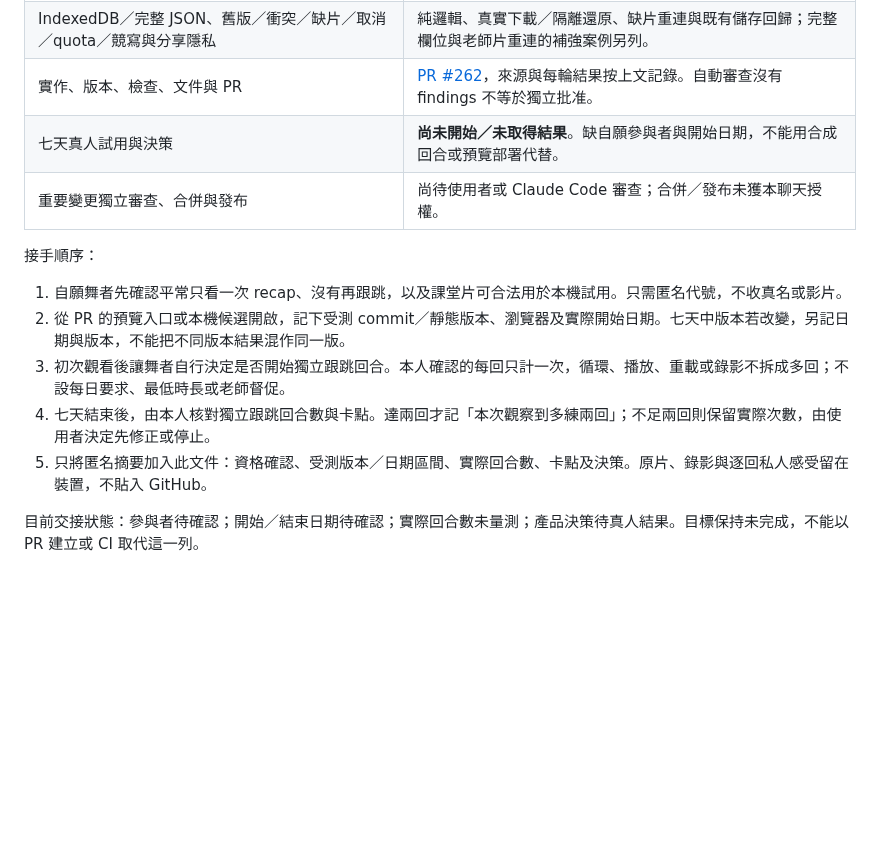
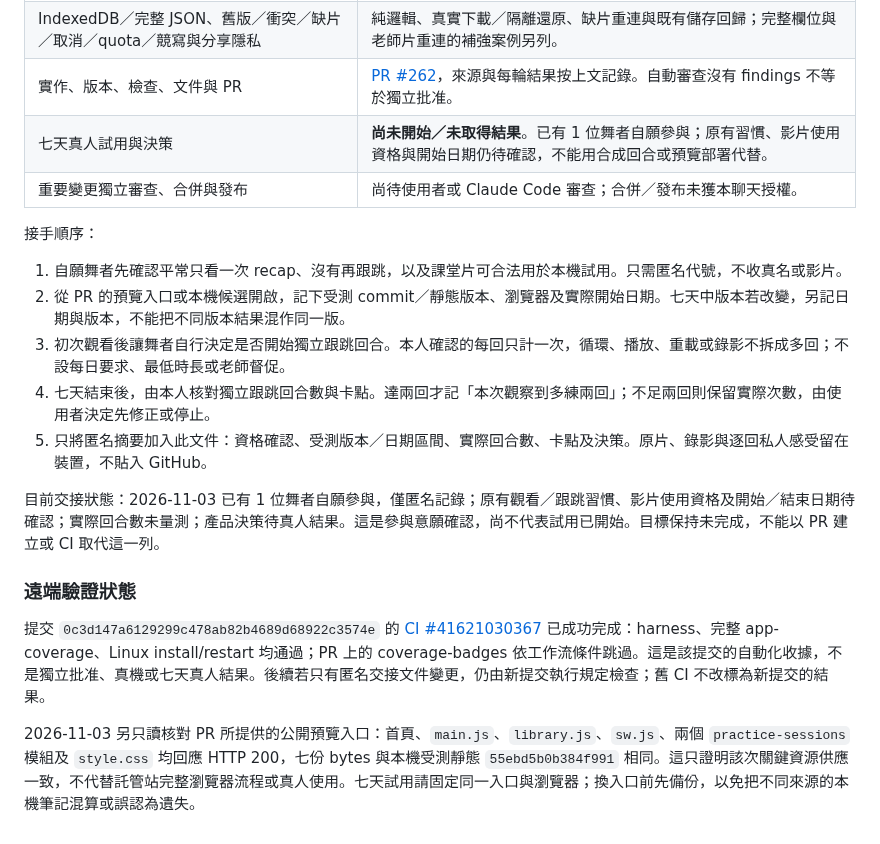
Before and after one commit to sunpochin/dance-stamp, a Markdown page: docs/evidence/issue-259-practice-sessions.md, the part around the change. Drawn GitHub-style; blank space fills up the shorter version.

Commit message:
docs: Prepare the voluntary practice trial
Record one anonymous volunteer without assuming eligibility or a start date. Preserve the exact successful CI revision and read-only preview asset checks so the upcoming seven-day trial can use a known candidate without mistaking automated evidence for a human result.

```diff
--- a/docs/evidence/issue-259-practice-sessions.md
+++ b/docs/evidence/issue-259-practice-sessions.md
@@ -72,7 +72,7 @@ Safari、手機、真實相機、真人七天自願試用未驗證。獨立審
 | 自評建議、手選／略過、同名異段及 Marker 快照 | 純邏輯與桌面回歸；補強案例見本文件續驗記錄。 |
 | IndexedDB／完整 JSON、舊版／衝突／缺片／取消／quota／競寫與分享隱私 | 純邏輯、真實下載／隔離還原、缺片重連與既有儲存回歸；完整欄位與老師片重連的補強案例另列。 |
 | 實作、版本、檢查、文件與 PR | [PR #262](https://github.com/sunpochin/dance-stamp/pull/262)，來源與每輪結果按上文記錄。自動審查沒有 findings 不等於獨立批准。 |
-| 七天真人試用與決策 | **尚未開始／未取得結果**。缺自願參與者與開始日期，不能用合成回合或預覽部署代替。 |
+| 七天真人試用與決策 | **尚未開始／未取得結果**。已有 1 位舞者自願參與；原有習慣、影片使用資格與開始日期仍待確認，不能用合成回合或預覽部署代替。 |
 | 重要變更獨立審查、合併與發布 | 尚待使用者或 Claude Code 審查；合併／發布未獲本聊天授權。 |
 
 接手順序：
@@ -83,4 +83,10 @@ Safari、手機、真實相機、真人七天自願試用未驗證。獨立審
 4. 七天結束後，由本人核對獨立跟跳回合數與卡點。達兩回才記「本次觀察到多練兩回」；不足兩回則保留實際次數，由使用者決定先修正或停止。
 5. 只將匿名摘要加入此文件：資格確認、受測版本／日期區間、實際回合數、卡點及決策。原片、錄影與逐回私人感受留在裝置，不貼入 GitHub。
 
-目前交接狀態：參與者待確認；開始／結束日期待確認；實際回合數未量測；產品決策待真人結果。目標保持未完成，不能以 PR 建立或 CI 取代這一列。
+目前交接狀態：2026-11-03 已有 1 位舞者自願參與，僅匿名記錄；原有觀看／跟跳習慣、影片使用資格及開始／結束日期待確認；實際回合數未量測；產品決策待真人結果。這是參與意願確認，尚不代表試用已開始。目標保持未完成，不能以 PR 建立或 CI 取代這一列。
+
+### 遠端驗證狀態
+
+提交 `0c3d147a6129299c478ab82b4689d68922c3574e` 的 [CI #41621030367](https://github.com/sunpochin/dance-stamp/actions/runs/41621030367) 已成功完成：harness、完整 app-coverage、Linux install/restart 均通過；PR 上的 coverage-badges 依工作流條件跳過。這是該提交的自動化收據，不是獨立批准、真機或七天真人結果。後續若只有匿名交接文件變更，仍由新提交執行規定檢查；舊 CI 不改標為新提交的結果。
+
+2026-11-03 另只讀核對 PR 所提供的公開預覽入口：首頁、`main.js`、`library.js`、`sw.js`、兩個 `practice-sessions` 模組及 `style.css` 均回應 HTTP 200，七份 bytes 與本機受測靜態 `55ebd5b0b384f991` 相同。這只證明該次關鍵資源供應一致，不代替託管站完整瀏覽器流程或真人使用。七天試用請固定同一入口與瀏覽器；換入口前先備份，以免把不同來源的本機筆記混算或誤認為遺失。
```
